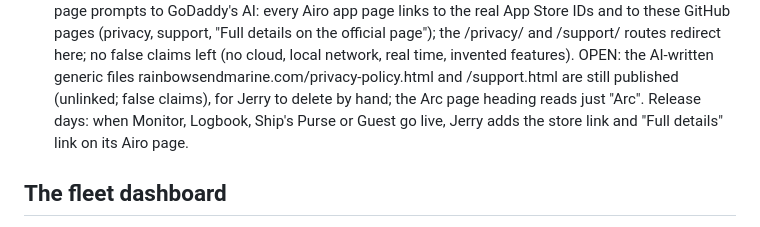
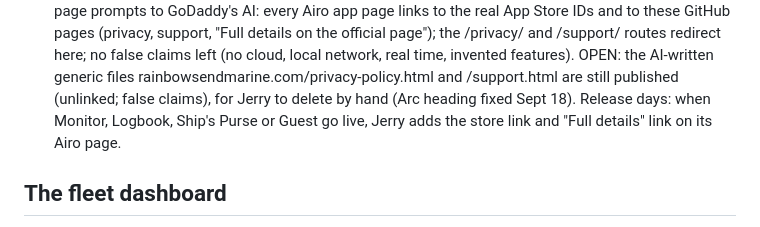
Before and after one commit to jwsimoneaux-dev/rainbows-end, a Markdown page: AGENTS.md, the part around the change. GitHub-like rendering.

Commit message:
Notes: Arc heading fixed on the GoDaddy site
Co-Authored-By: Claude Opus 5 <noreply@anthropic.com>

```diff
--- a/AGENTS.md
+++ b/AGENTS.md
@@ -40,7 +40,7 @@ It is public; keep secrets and private links out of it.
   left (no cloud, local network, real time, invented features). OPEN: the
   AI-written generic files rainbowsendmarine.com/privacy-policy.html and
   /support.html are still published (unlinked; false claims), for Jerry to
-  delete by hand; the Arc page heading reads just "Arc". Release days: when
+  delete by hand (Arc heading fixed Sept 18). Release days: when
   Monitor, Logbook, Ship's Purse or Guest go live, Jerry adds the store
   link and "Full details" link on its Airo page.
 
```
